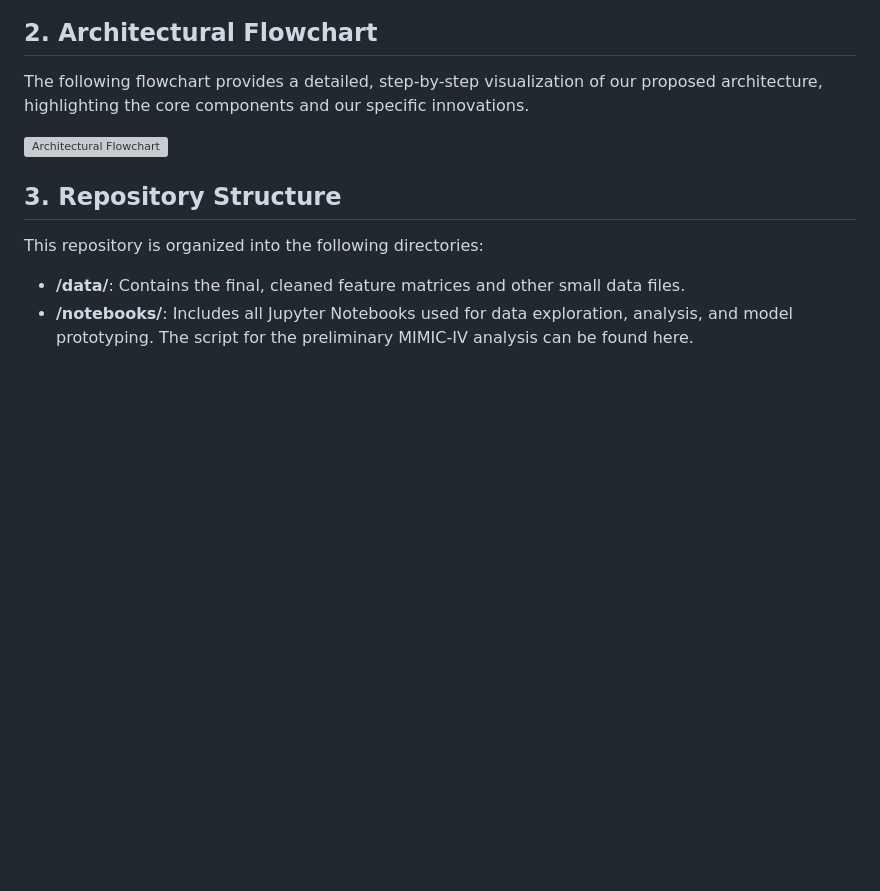
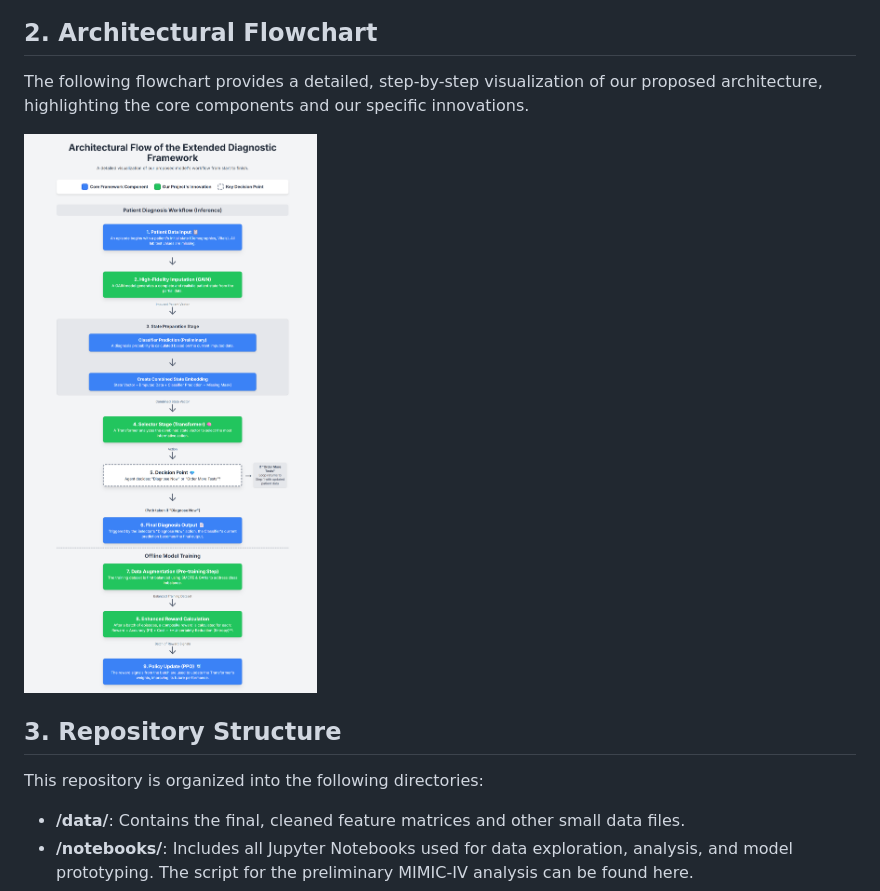
Before and after one commit to Team3-Medical-AI-Project/cost-effective-diagnosis-using-a-transformer-driven-rl-policy, a Markdown page: README.md, the part around the change. Rendered like a GitHub page; blank space fills up the shorter version; grey boxes are pictures that could not be loaded.

```diff
--- a/README.md
+++ b/README.md
@@ -20,7 +20,7 @@ The entire framework is developed and validated on the comprehensive, real-world
 
 The following flowchart provides a detailed, step-by-step visualization of our proposed architecture, highlighting the core components and our specific innovations.
 
-![Architectural Flowchart](.Flow_chart_em.png)
+![Architectural Flowchart](Flow_chart_em.png)
 
 ## 3. Repository Structure
 
```
